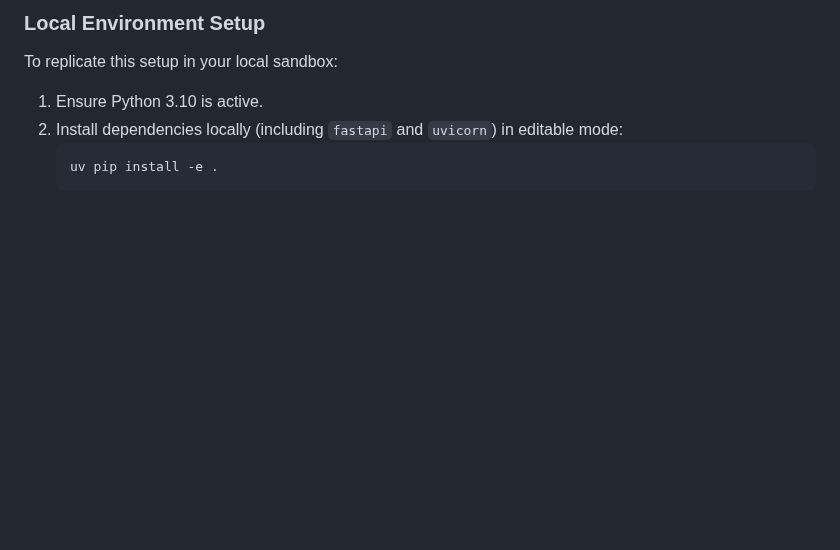
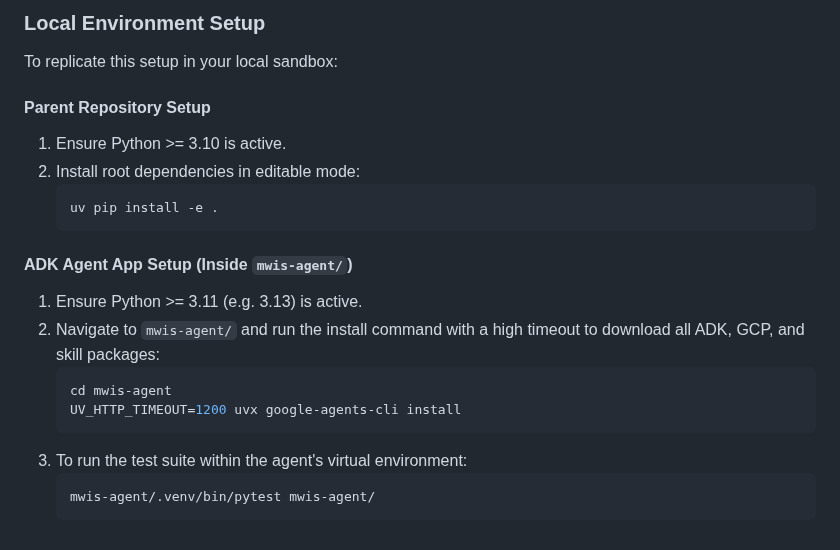
Before and after one commit to MehmetKaratay/MWISagent, a Markdown page: CONTEXT.md, the part around the change. Drawn GitHub-style; blank space fills up the shorter version.

Commit message:
build(env): document environmentsetup
- Update CONTEXT.md with explicit Parent and ADK Agent local setup
  instructions, command flags, and testing pathways.

````diff
--- a/CONTEXT.md
+++ b/CONTEXT.md
@@ -133,8 +133,22 @@ Local linters, custom security scanners (Semgrep), and pre-commit hook policies
 
 ### Local Environment Setup
 To replicate this setup in your local sandbox:
-1. Ensure Python 3.10 is active.
-2. Install dependencies locally (including `fastapi` and `uvicorn`) in editable mode:
+
+#### Parent Repository Setup
+1. Ensure Python >= 3.10 is active.
+2. Install root dependencies in editable mode:
    ```bash
    uv pip install -e .
    ```
+
+#### ADK Agent App Setup (Inside `mwis-agent/`)
+1. Ensure Python >= 3.11 (e.g. 3.13) is active.
+2. Navigate to `mwis-agent/` and run the install command with a high timeout to download all ADK, GCP, and skill packages:
+   ```bash
+   cd mwis-agent
+   UV_HTTP_TIMEOUT=1200 uvx google-agents-cli install
+   ```
+3. To run the test suite within the agent's virtual environment:
+   ```bash
+   mwis-agent/.venv/bin/pytest mwis-agent/
+   ```
````
